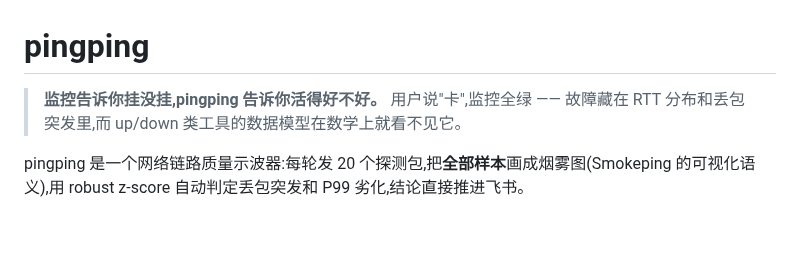
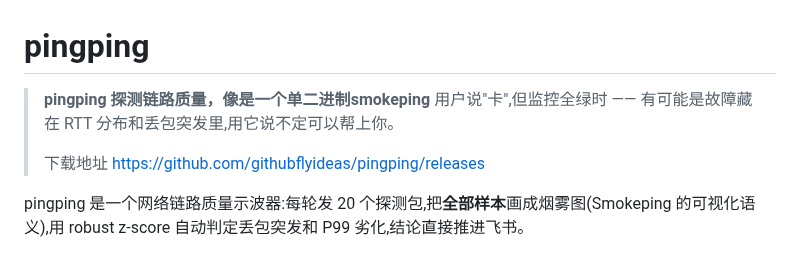
Before and after one commit to githubflyideas/pingping, a Markdown page: README.md, the part around the change. GitHub-like rendering; blank space fills up the shorter version.

```diff
--- a/README.md
+++ b/README.md
@@ -1,7 +1,10 @@
 # pingping
 
-> **监控告诉你挂没挂,pingping 告诉你活得好不好。**
-> 用户说"卡",监控全绿 —— 故障藏在 RTT 分布和丢包突发里,而 up/down 类工具的数据模型在数学上就看不见它。
+> **pingping 探测链路质量，像是一个单二进制smokeping**
+> 用户说"卡",但监控全绿时 —— 有可能是故障藏在 RTT 分布和丢包突发里,用它说不定可以帮上你。
+>
+> 下载地址
+> https://github.com/githubflyideas/pingping/releases
 
 pingping 是一个网络链路质量示波器:每轮发 20 个探测包,把**全部样本**画成烟雾图(Smokeping 的可视化语义),用 robust z-score 自动判定丢包突发和 P99 劣化,结论直接推进飞书。
 
```
